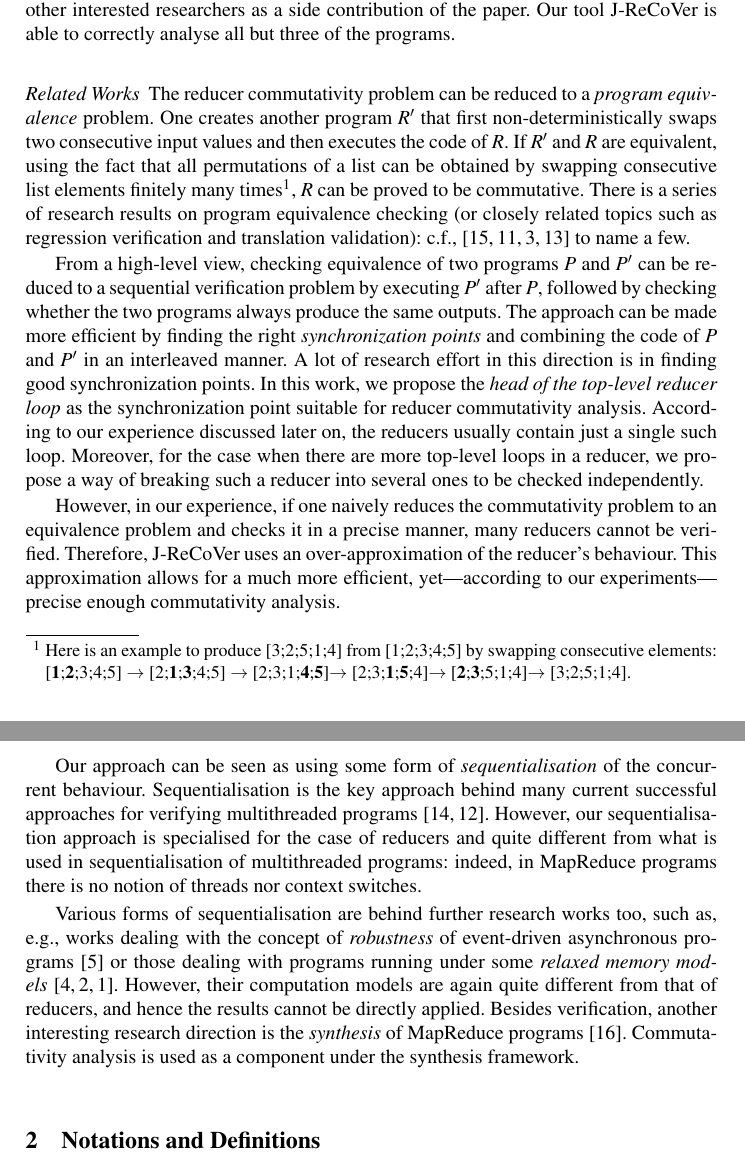
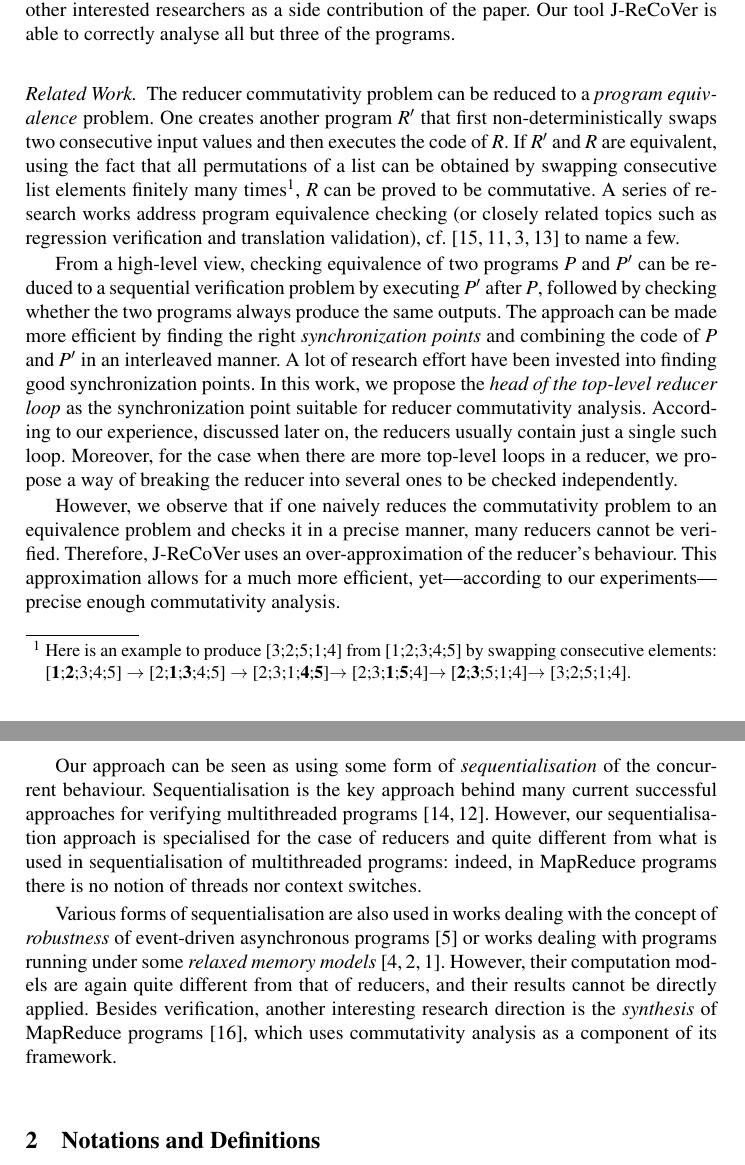
Before and after one commit to spencerwuwu/J-ReCoVer_paper, a LaTeX thesis (draft.tex): two parts of pages 2 and 3 of 14, joined at a grey line, cut so that both start at the same text. Compiled offline with pdfLaTeX.

Commit message:
little things in sec 1

```diff
--- a/draft.tex
+++ b/draft.tex
@@ -237,7 +237,7 @@ programs to other interested researchers as a side contribution of the paper.
 Our tool J-ReCoVer is able to correctly analyse all but three of the programs.
 
 %=============================================================================
-\paragraph*{Related Works}
+\paragraph*{Related Work.}
 %=============================================================================
 
 The reducer commutativity problem can be reduced to a \emph{program equivalence}
@@ -251,9 +251,9 @@ elements: [\textbf{1};\textbf{2};3;4;5] $\rightarrow$
 [2;3;1;\textbf{4};\textbf{5}]$\rightarrow$
 [2;3;\textbf{1};\textbf{5};4]$\rightarrow$
 [\textbf{2};\textbf{3};5;1;4]$\rightarrow$ [3;2;5;1;4].}, $R$ can be proved to
-be commutative. There is a series of research results on program equivalence
+be commutative. A series of research works address program equivalence
 checking (or closely related topics such as regression verification and
-translation validation): c.f.,
+translation validation), cf.
 \cite{Pnueli:1998:TV,fedyukovich2015automated,barthe2011relational,KlebanovRuemmerUlbrich2017}
 to name a few.
 
@@ -262,15 +262,15 @@ reduced to a sequential verification problem by executing $P'$ after $P$,
 followed by checking whether the two programs always produce the same outputs.
 The approach can be made more efficient by finding the
 right~\emph{synchronization points} and combining the code of $P$ and $P'$ in an
-interleaved manner. A lot of research effort in this direction is in finding
+interleaved manner. A lot of research effort have been invested into finding
 good synchronization points. In this work, we propose the \emph{head of the
 top-level reducer loop} as the synchronization point suitable for reducer
-commutativity analysis. According to our experience discussed later on, the
+commutativity analysis. According to our experience, discussed later on, the
 reducers usually contain just a single such loop. Moreover, for the case when
-there are more top-level loops in a reducer, we propose a way of breaking such a
+there are more top-level loops in a reducer, we propose a way of breaking the
 reducer into several ones to be checked independently.
 
-However, in our experience, if one naively reduces the commutativity problem to
+However, we observe that if one naively reduces the commutativity problem to
 an equivalence problem and checks it in a precise manner, many reducers cannot
 be verified. Therefore, J-ReCoVer uses an over-approximation of the reducer's
 behaviour. This approximation allows for a much more efficient, yet---according
@@ -284,16 +284,17 @@ approach is specialised for the case of reducers and quite different from what
 is used in sequentialisation of multithreaded programs: indeed, in MapReduce
 programs there is no notion of threads nor context switches.
 
-Various forms of sequentialisation are behind further research works too, such
-as, e.g., works dealing with the concept of \emph{robustness} of event-driven
-asynchronous programs~\cite{ahmed2017:robustness} or those dealing with programs
+%Various forms of sequentialisation are behind further research works too,
+Various forms of sequentialisation are also used in works dealing with the concept
+of \emph{robustness} of event-driven
+asynchronous programs~\cite{ahmed2017:robustness} or works dealing with programs
 running under some \emph{relaxed memory
 models}~\cite{ahmed2013:robustness,AbdullaACLR13,AbdullaACLR12}. However, their
-computation models are again quite different from that of reducers, and hence
-the results cannot be directly applied.
+computation models are again quite different from that of reducers, and
+their results cannot be directly applied.
 Besides verification, another interesting research direction is the
-\emph{synthesis} of MapReduce programs~\cite{SmithA16}. Commutativity analysis
-is used as a component under the synthesis framework.
+\emph{synthesis} of MapReduce programs~\cite{SmithA16}, which uses commutativity analysis
+as a component of its framework.
 
 %%%%%%%%%%%%%%%%%%%%%%%%%%%%%%%%%%%%%%%%%%%%%%%%%%%%%%%%%%%%%%%%%%%%%%%%%%%%%%
 \section{Notations and Definitions} \label{section:integer-reducers}
```
